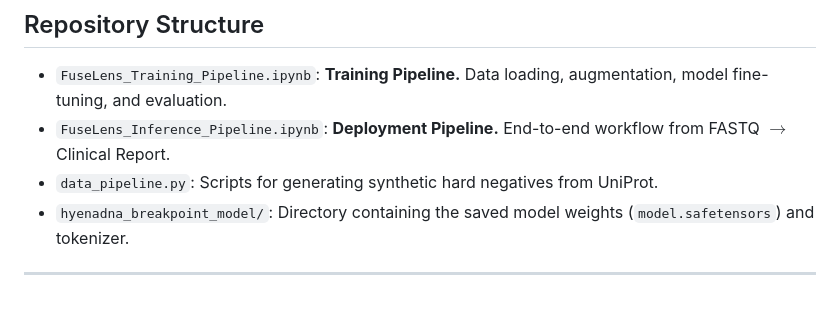
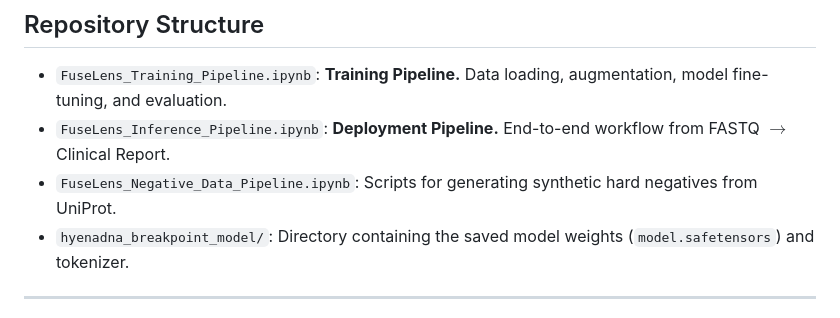
Before and after one commit to UdiRuni/FuseLens, a Markdown page: README.md, the part around the change. GitHub-like rendering.

Commit message:
Rename data_pipeline.py to FuseLens_Negative_Data_Pipeline.ipynb

```diff
--- a/README.md
+++ b/README.md
@@ -69,7 +69,7 @@ Evaluated on a hold-out test set of 21,952 samples:
 
 * `FuseLens_Training_Pipeline.ipynb`: **Training Pipeline.** Data loading, augmentation, model fine-tuning, and evaluation.
 * `FuseLens_Inference_Pipeline.ipynb`: **Deployment Pipeline.** End-to-end workflow from FASTQ $\to$ Clinical Report.
-* `data_pipeline.py`: Scripts for generating synthetic hard negatives from UniProt.
+* `FuseLens_Negative_Data_Pipeline.ipynb`: Scripts for generating synthetic hard negatives from UniProt.
 * `hyenadna_breakpoint_model/`: Directory containing the saved model weights (`model.safetensors`) and tokenizer.
 
 ---
```
